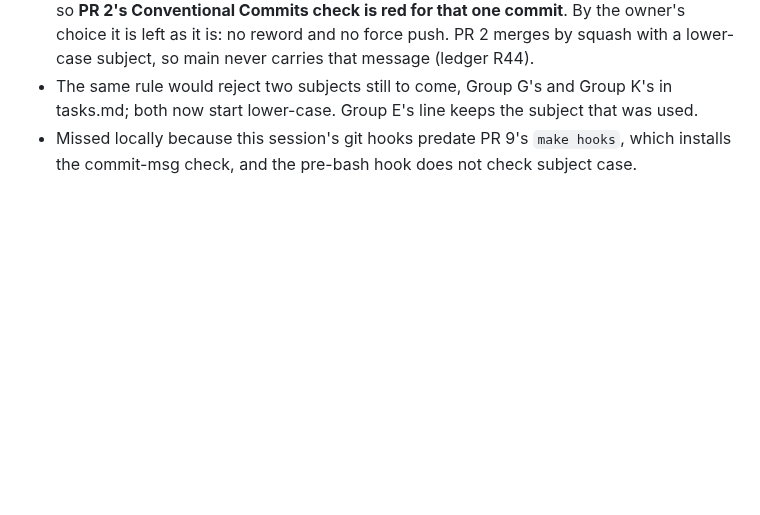
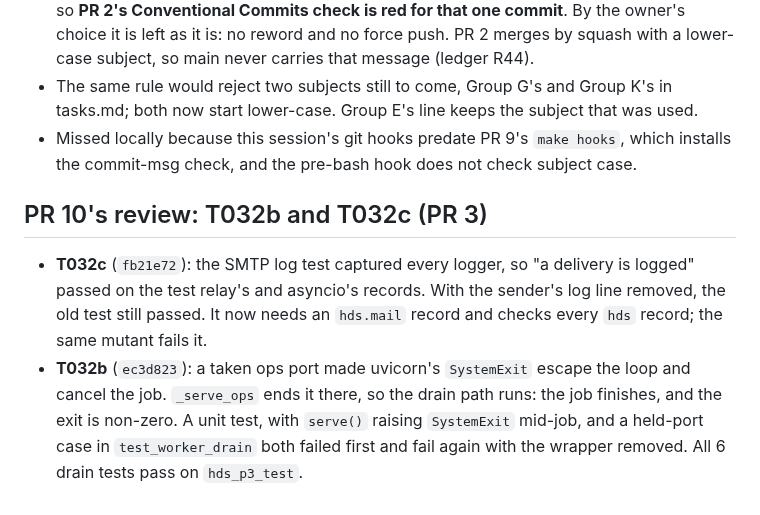
Before and after one commit to AviyaYemini/HDS, a Markdown page: specs/006-deploy-operations/p1-log.md, the part around the change. Rendered like a GitHub page; blank space fills up the shorter version.

Commit message:
docs(spec): close T032b and T032c and their ledger rows
Co-Authored-By: Claude Opus 5.5 <noreply@anthropic.com>

```diff
--- a/specs/006-deploy-operations/p1-log.md
+++ b/specs/006-deploy-operations/p1-log.md
@@ -461,3 +461,14 @@ the postgres healthcheck over TCP, a follow-up from PR 9's CodeRabbit review.
   both now start lower-case. Group E's line keeps the subject that was used.
 - Missed locally because this session's git hooks predate PR 9's `make hooks`, which installs the
   commit-msg check, and the pre-bash hook does not check subject case.
+
+## PR 10's review: T032b and T032c (PR 3)
+
+- **T032c** (`fb21e72`): the SMTP log test captured every logger, so "a delivery is logged" passed
+  on the test relay's and asyncio's records. With the sender's log line removed, the old test still
+  passed. It now needs an `hds.mail` record and checks every `hds` record; the same mutant fails it.
+- **T032b** (`ec3d823`): a taken ops port made uvicorn's `SystemExit` escape the loop and cancel the job.
+  `_serve_ops` ends it there, so the drain path runs: the job finishes, and the exit is non-zero.
+  A unit test, with `serve()` raising `SystemExit` mid-job, and a held-port case in
+  `test_worker_drain` both failed first and fail again with the wrapper removed. All 6 drain tests
+  pass on `hds_p3_test`.
```
Also changed, not shown: specs/006-deploy-operations/review-ledger.md (+2 -2 lines), specs/006-deploy-operations/tasks.md (+2 -2 lines).
